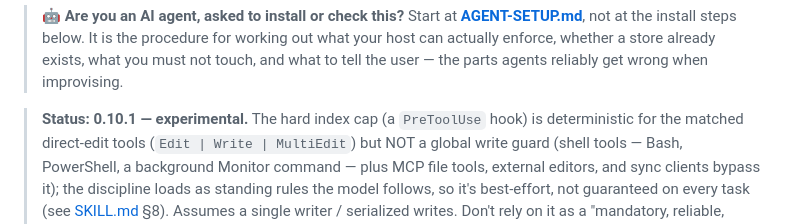
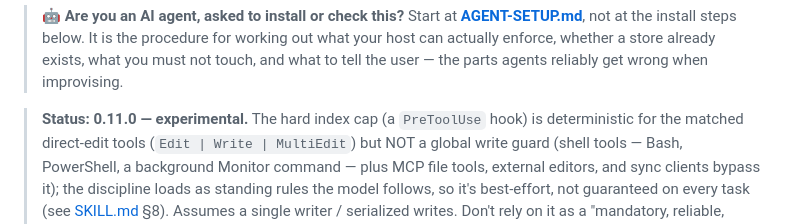
Before and after one commit to tinqiao-oss/engramory, a Markdown page: README.md, the part around the change. GitHub-like rendering.

```diff
--- a/README.md
+++ b/README.md
@@ -29,7 +29,7 @@ itself stays git-ignored).
 > already exists, what you must not touch, and what to tell the user — the parts
 > agents reliably get wrong when improvising.
 
-> **Status: 0.10.1 — experimental.** The hard index cap (a `PreToolUse` hook) is
+> **Status: 0.11.0 — experimental.** The hard index cap (a `PreToolUse` hook) is
 > deterministic for the matched direct-edit tools (`Edit | Write | MultiEdit`) but
 > NOT a global write guard (shell tools — Bash, PowerShell, a background Monitor
 > command — plus MCP file tools, external editors, and sync clients bypass it);
```
Also changed, not shown: README.zh-CN.md (+15 -1 lines).
